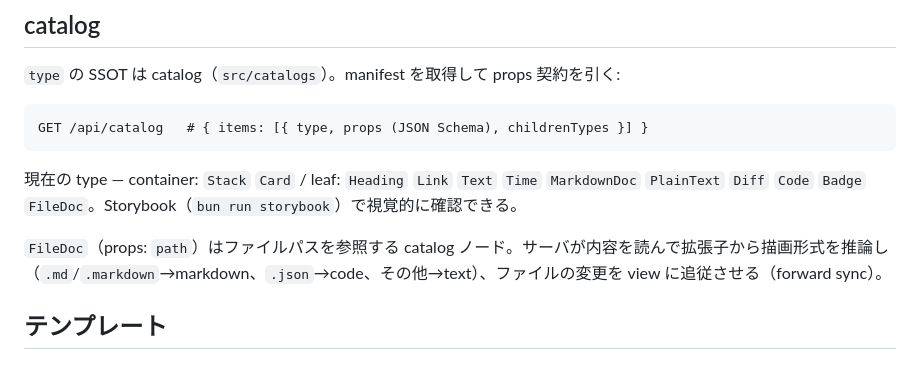
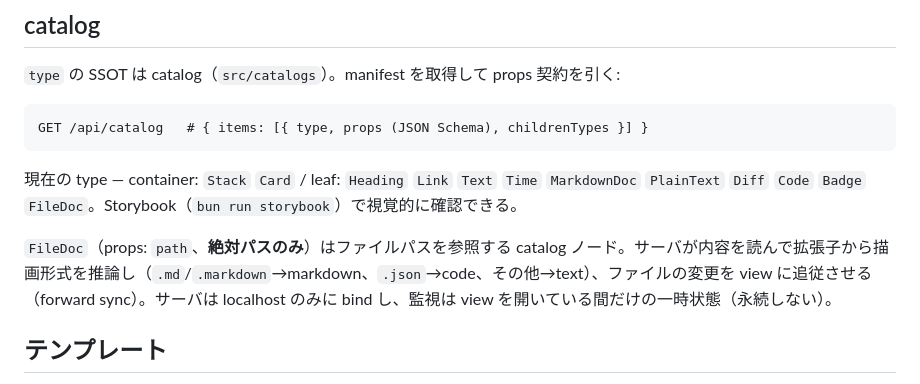
Before and after one commit to wwwyo/syokan, a Markdown page: README.md, the part around the change. Drawn GitHub-style.

```diff
--- a/README.md
+++ b/README.md
@@ -75,7 +75,7 @@ GET /api/catalog   # { items: [{ type, props (JSON Schema), childrenTypes }] }
 
 現在の type — container: `Stack` `Card` / leaf: `Heading` `Link` `Text` `Time` `MarkdownDoc` `PlainText` `Diff` `Code` `Badge` `FileDoc`。Storybook（`bun run storybook`）で視覚的に確認できる。
 
-`FileDoc`（props: `path`）はファイルパスを参照する catalog ノード。サーバが内容を読んで拡張子から描画形式を推論し（`.md`/`.markdown`→markdown、`.json`→code、その他→text）、ファイルの変更を view に追従させる（forward sync）。
+`FileDoc`（props: `path`、**絶対パスのみ**）はファイルパスを参照する catalog ノード。サーバが内容を読んで拡張子から描画形式を推論し（`.md`/`.markdown`→markdown、`.json`→code、その他→text）、ファイルの変更を view に追従させる（forward sync）。サーバは localhost のみに bind し、監視は view を開いている間だけの一時状態（永続しない）。
 
 ## テンプレート
 
```
Also changed, not shown: AGENTS.md (+19 -1 lines).
